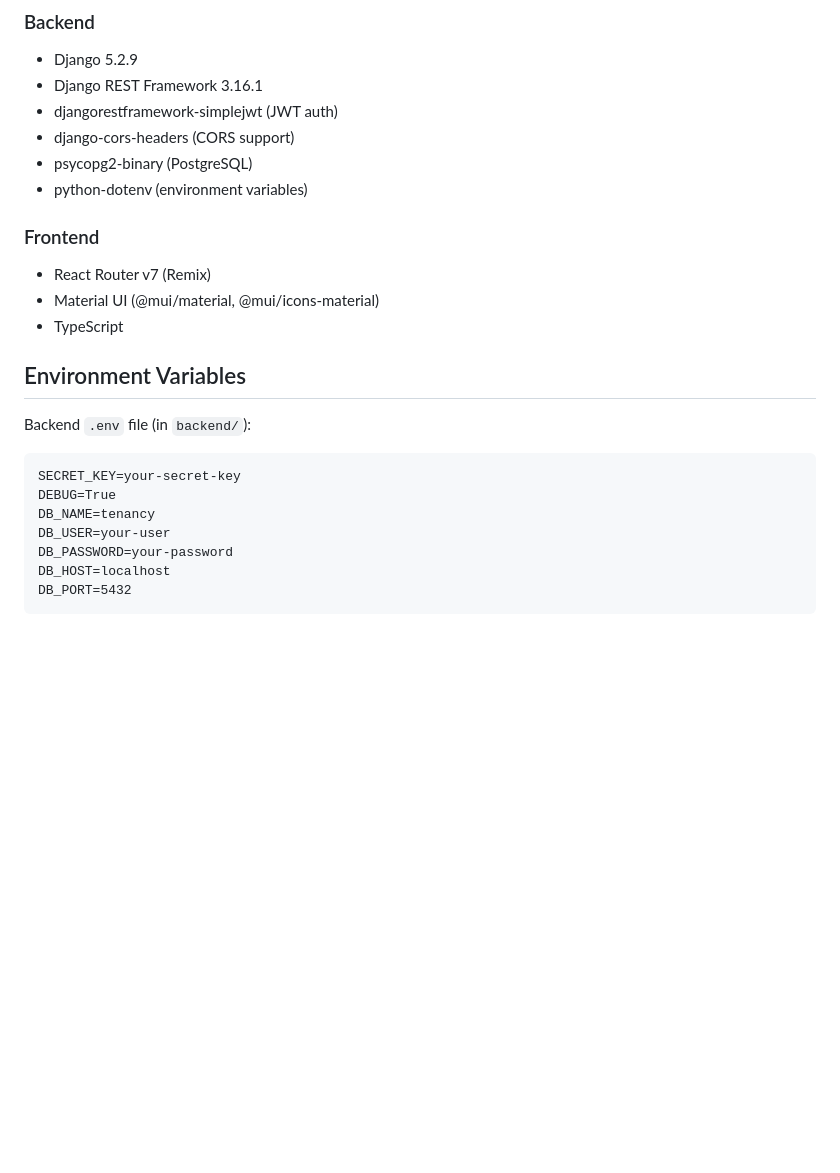
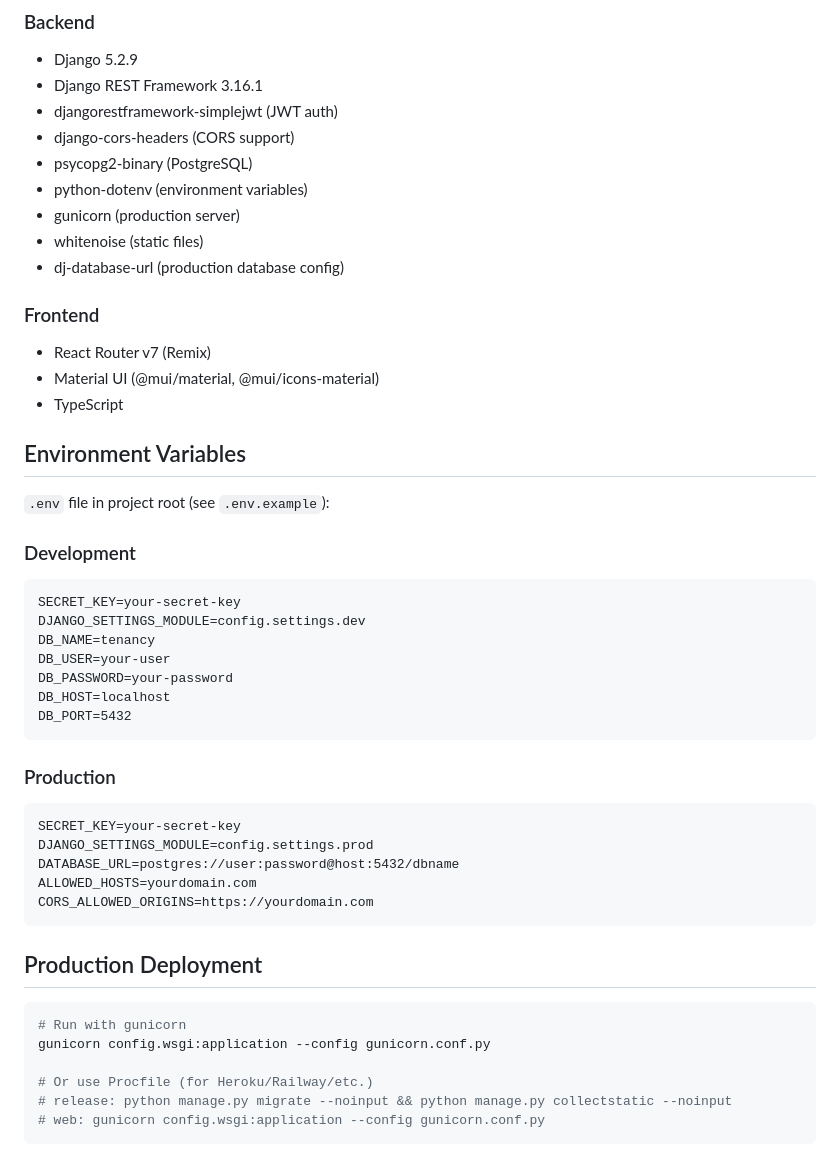
Before and after one commit to gagyekum/residency, a Markdown page: CLAUDE.md, the part around one of its changes. GitHub-like rendering; blank space fills up the shorter version.

````diff
--- a/CLAUDE.md
+++ b/CLAUDE.md
@@ -138,6 +149,9 @@ frontend/
 - django-cors-headers (CORS support)
 - psycopg2-binary (PostgreSQL)
 - python-dotenv (environment variables)
+- gunicorn (production server)
+- whitenoise (static files)
+- dj-database-url (production database config)
 
 ### Frontend
 - React Router v7 (Remix)
@@ -146,13 +160,35 @@ frontend/
 
 ## Environment Variables
 
-Backend `.env` file (in `backend/`):
+`.env` file in project root (see `.env.example`):
+
+### Development
 ```
 SECRET_KEY=your-secret-key
-DEBUG=True
+DJANGO_SETTINGS_MODULE=config.settings.dev
 DB_NAME=tenancy
 DB_USER=your-user
 DB_PASSWORD=your-password
 DB_HOST=localhost
 DB_PORT=5432
 ```
+
+### Production
+```
+SECRET_KEY=your-secret-key
+DJANGO_SETTINGS_MODULE=config.settings.prod
+DATABASE_URL=postgres://user:password@host:5432/dbname
+ALLOWED_HOSTS=yourdomain.com
+CORS_ALLOWED_ORIGINS=https://yourdomain.com
+```
+
+## Production Deployment
+
+```bash
+# Run with gunicorn
+gunicorn config.wsgi:application --config gunicorn.conf.py
+
+# Or use Procfile (for Heroku/Railway/etc.)
+# release: python manage.py migrate --noinput && python manage.py collectstatic --noinput
+# web: gunicorn config.wsgi:application --config gunicorn.conf.py
+```
````
Also changed, not shown: other parts of CLAUDE.md (+39 -28 lines).
